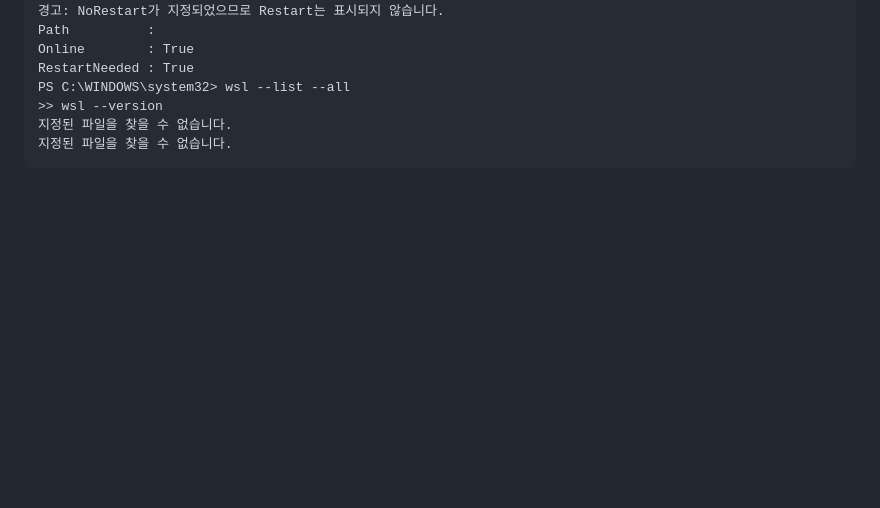
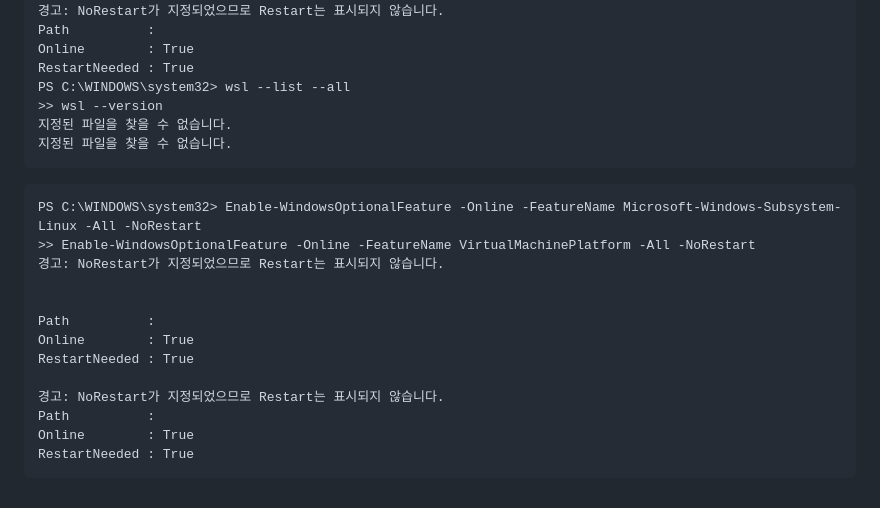
Before and after one commit to Ivex0002/codessey_-, a Markdown page: 트러블슈팅.md, the part around the change. Rendered like a GitHub page; blank space fills up the shorter version.

Commit message:
Update troubleshooting steps for WSL installation
Added instructions to enable WSL and Virtual Machine Platform features.

````diff
--- a/트러블슈팅.md
+++ b/트러블슈팅.md
@@ -593,3 +593,18 @@ PS C:\WINDOWS\system32> wsl --list --all
 지정된 파일을 찾을 수 없습니다.
 지정된 파일을 찾을 수 없습니다.
 ```
+```
+PS C:\WINDOWS\system32> Enable-WindowsOptionalFeature -Online -FeatureName Microsoft-Windows-Subsystem-Linux -All -NoRestart
+>> Enable-WindowsOptionalFeature -Online -FeatureName VirtualMachinePlatform -All -NoRestart
+경고: NoRestart가 지정되었으므로 Restart는 표시되지 않습니다.
+
+
+Path          :
+Online        : True
+RestartNeeded : True
+
+경고: NoRestart가 지정되었으므로 Restart는 표시되지 않습니다.
+Path          :
+Online        : True
+RestartNeeded : True
+```
````
